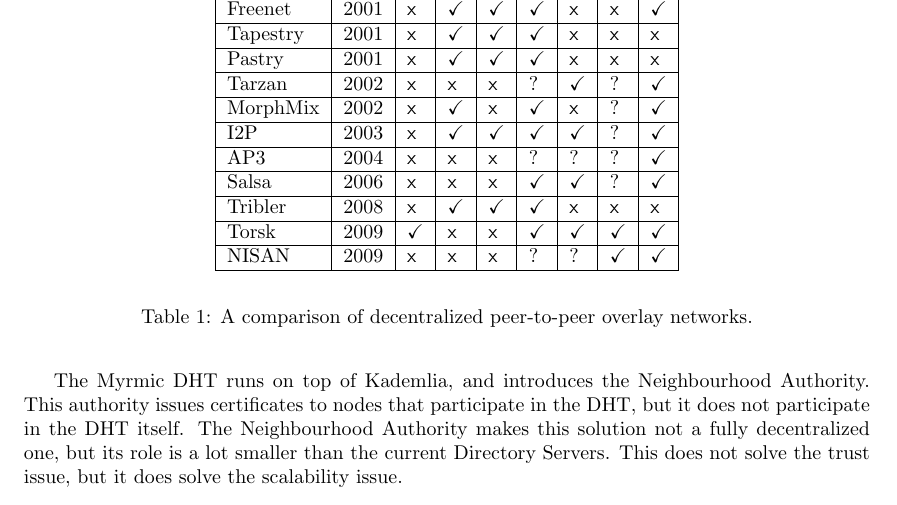
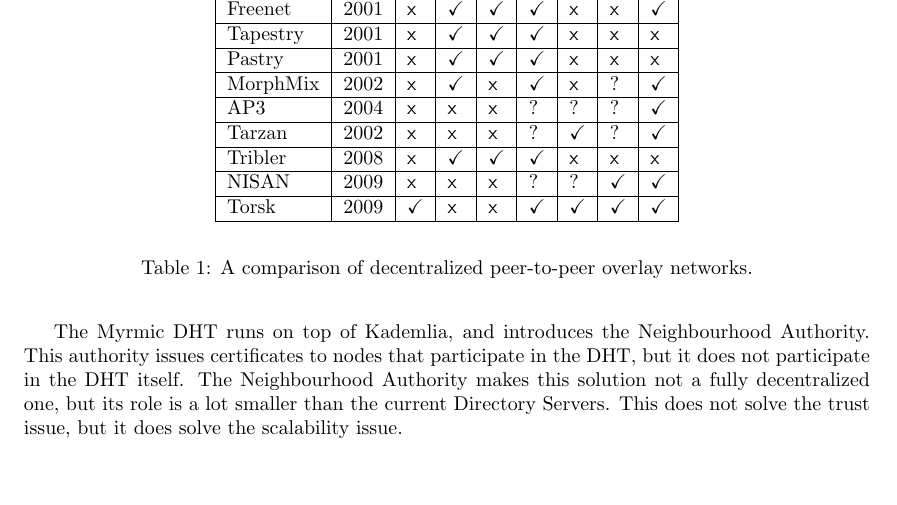
Before and after one commit to rjagerman/ANON, a LaTeX paper (paper.tex, which reads tbl-currentsystems.tex): part of page 12 of 16, cut so that both start at the same text. Compiled offline with pdfLaTeX.

Commit message:
Removed I2P and salsa from table and reordered the entries according to appearence of the chapters

```diff
--- a/tbl-currentsystems.tex
+++ b/tbl-currentsystems.tex
@@ -6,12 +6,12 @@
 	Freenet & 2001 & \xmark & \checkmark & \checkmark & \checkmark & \xmark & \xmark & \checkmark \\ \hline
 	Tapestry & 2001 & \xmark & \checkmark & \checkmark & \checkmark & \xmark & \xmark & \xmark \\ \hline
 	Pastry & 2001 & \xmark & \checkmark & \checkmark & \checkmark & \xmark & \xmark & \xmark \\ \hline
+	MorphMix & 2002 & \xmark & \checkmark & \xmark & \checkmark & \xmark & ? & \checkmark \\ \hline
+	%I2P & 2003 & \xmark & \checkmark & \checkmark & \checkmark & \checkmark & ? & \checkmark\\ \hline
+	AP3 & 2004 & \xmark & \xmark & \xmark & ? & ? & ? & \checkmark \\ \hline
+	%Salsa & 2006 & \xmark & \xmark & \xmark & \checkmark & \checkmark & ? & \checkmark \\ \hline
 	Tarzan & 2002 & \xmark & \xmark & \xmark & ? & \checkmark & ? & \checkmark \\ \hline
-	MorphMix & 2002 & \xmark & \checkmark & \xmark & \checkmark & \xmark & ? & \checkmark \\ \hline
-	I2P & 2003 & \xmark & \checkmark & \checkmark & \checkmark & \checkmark & ? & \checkmark\\ \hline
-	AP3 & 2004 & \xmark & \xmark & \xmark & ? & ? & ? & \checkmark \\ \hline
-	Salsa & 2006 & \xmark & \xmark & \xmark & \checkmark & \checkmark & ? & \checkmark \\ \hline
 	Tribler & 2008 & \xmark & \checkmark & \checkmark & \checkmark & \xmark & \xmark & \xmark \\ \hline
+	NISAN & 2009 & \xmark & \xmark & \xmark & ? & ? & \checkmark & \checkmark \\ \hline
 	Torsk & 2009 & \checkmark & \xmark & \xmark & \checkmark & \checkmark & \checkmark & \checkmark \\ \hline
-	NISAN & 2009 & \xmark & \xmark & \xmark & ? & ? & \checkmark & \checkmark \\ \hline
 \end{tabular}
```
